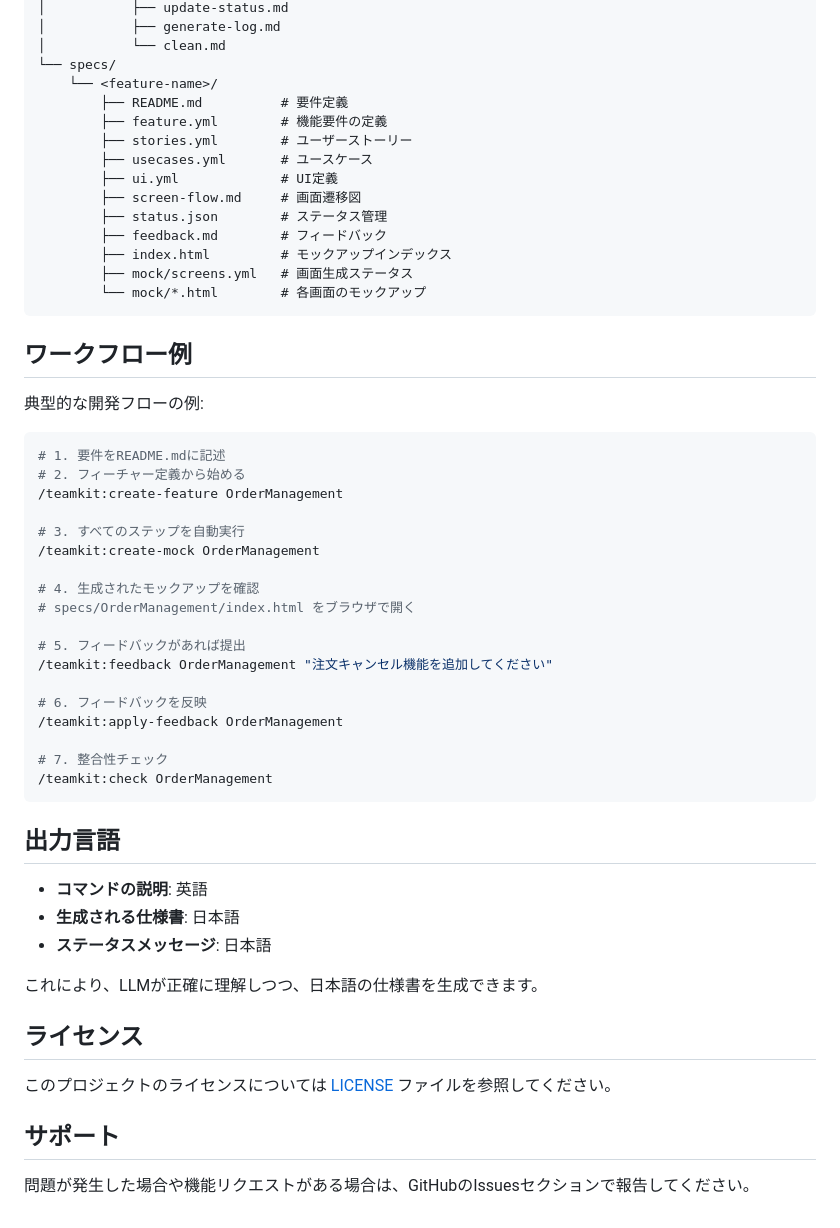
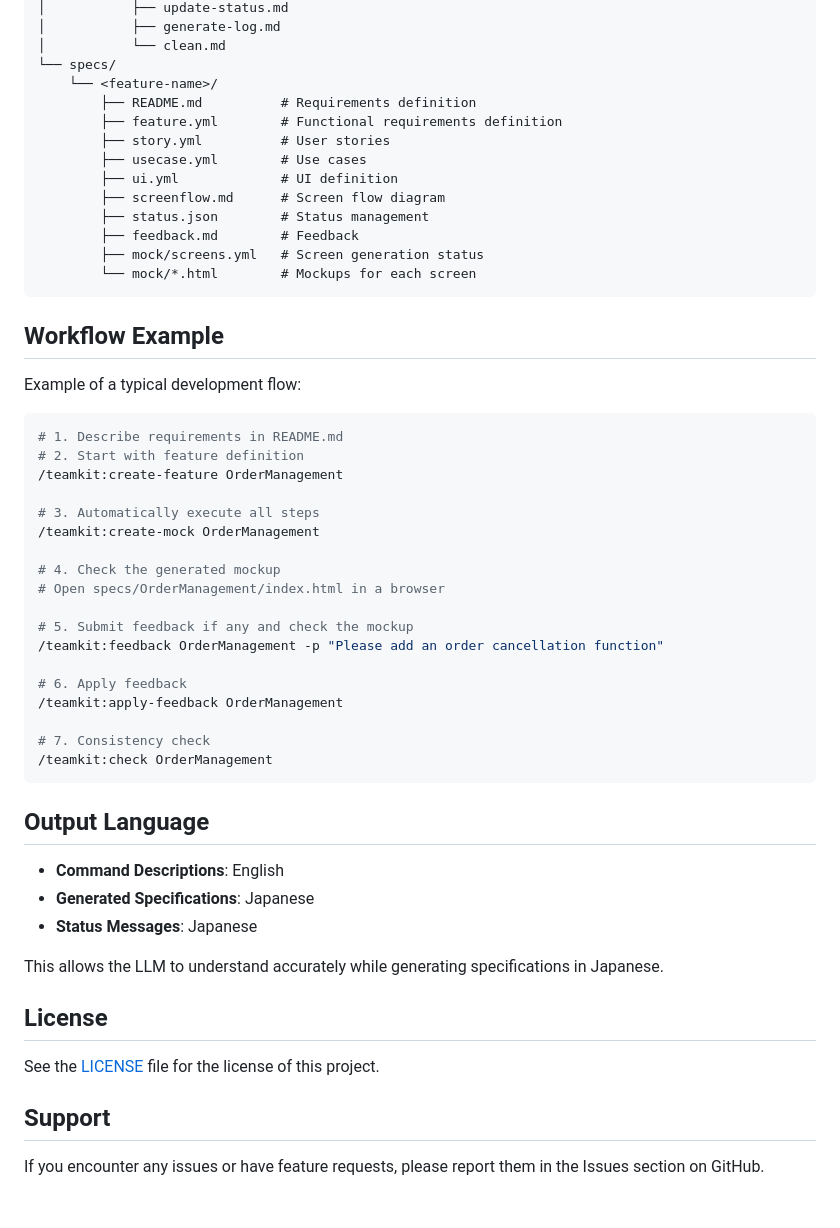
Before and after one commit to tango238/teamkit, a Markdown page: README.md, the part around the change printed below. Drawn GitHub-style.

````diff
--- a/README.md
+++ b/README.md
@@ -177,56 +173,55 @@ your-project/
 │           └── clean.md
 └── specs/
     └── <feature-name>/
-        ├── README.md          # 要件定義
-        ├── feature.yml        # 機能要件の定義
-        ├── stories.yml        # ユーザーストーリー
-        ├── usecases.yml       # ユースケース
-        ├── ui.yml             # UI定義
-        ├── screen-flow.md     # 画面遷移図
-        ├── status.json        # ステータス管理
-        ├── feedback.md        # フィードバック
-        ├── index.html         # モックアップインデックス
-        ├── mock/screens.yml   # 画面生成ステータス
-        └── mock/*.html        # 各画面のモックアップ
+        ├── README.md          # Requirements definition
+        ├── feature.yml        # Functional requirements definition
+        ├── story.yml          # User stories
+        ├── usecase.yml        # Use cases
+        ├── ui.yml             # UI definition
+        ├── screenflow.md      # Screen flow diagram
+        ├── status.json        # Status management
+        ├── feedback.md        # Feedback
+        ├── mock/screens.yml   # Screen generation status
+        └── mock/*.html        # Mockups for each screen
 ```
 
-## ワークフロー例
+## Workflow Example
 
-典型的な開発フローの例:
+Example of a typical development flow:
 
 ```bash
-# 1. 要件をREADME.mdに記述
-# 2. フィーチャー定義から始める
+# 1. Describe requirements in README.md
+# 2. Start with feature definition
 /teamkit:create-feature OrderManagement
 
-# 3. すべてのステップを自動実行
+# 3. Automatically execute all steps
 /teamkit:create-mock OrderManagement
 
-# 4. 生成されたモックアップを確認
-# specs/OrderManagement/index.html をブラウザで開く
+# 4. Check the generated mockup
+# Open specs/OrderManagement/index.html in a browser
 
-# 5. フィードバックがあれば提出
-/teamkit:feedback OrderManagement "注文キャンセル機能を追加してください"
+# 5. Submit feedback if any and check the mockup
+/teamkit:feedback OrderManagement -p "Please add an order cancellation function"
 
-# 6. フィードバックを反映
+# 6. Apply feedback
 /teamkit:apply-feedback OrderManagement
 
-# 7. 整合性チェック
+# 7. Consistency check
 /teamkit:check OrderManagement
 ```
 
-## 出力言語
+## Output Language
 
-- **コマンドの説明**: 英語
-- **生成される仕様書**: 日本語
-- **ステータスメッセージ**: 日本語
+- **Command Descriptions**: English
+- **Generated Specifications**: Japanese
+- **Status Messages**: Japanese
 
-これにより、LLMが正確に理解しつつ、日本語の仕様書を生成できます。
+This allows the LLM to understand accurately while generating specifications in Japanese.
 
-## ライセンス
+## License
 
-このプロジェクトのライセンスについては [LICENSE](LICENSE) ファイルを参照してください。
+See the [LICENSE](LICENSE) file for the license of this project.
 
-## サポート
+## Support
 
-問題が発生した場合や機能リクエストがある場合は、GitHubのIssuesセクションで報告してください。
+If you encounter any issues or have feature requests, please report them in the Issues section on GitHub.
````
Also changed, not shown: other parts of README.md (+66 -70 lines).
